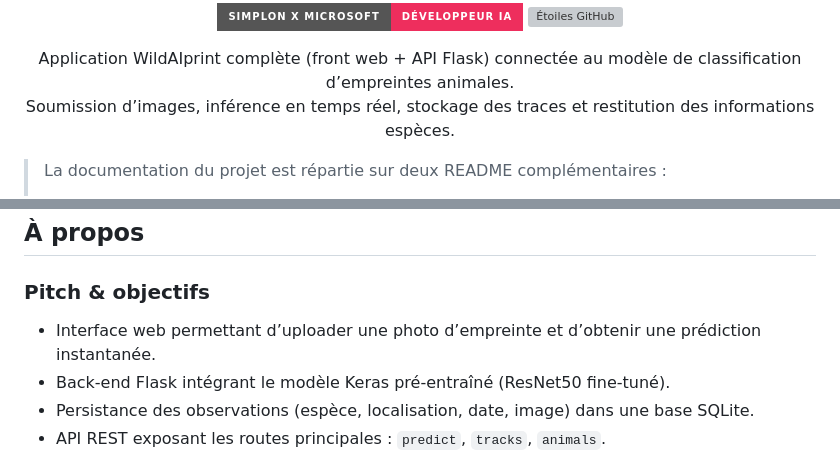
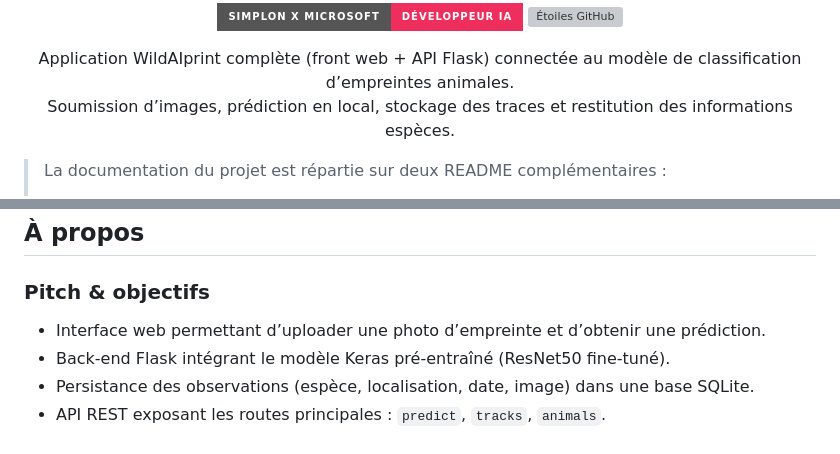
Before and after one commit to Rateur/wildaiprint-App, a Markdown page: README.md, 2 parts joined by grey strips. GitHub-like rendering; badges without logos; grey boxes are pictures that could not be loaded.

Commit message:
docs(readme): retirer « temps réel » et « instantanée »
Aucune mesure de latence n'existe pour l'API : le README dit
« prédiction en local » et « une prédiction ».

```diff
--- a/README.md
+++ b/README.md
@@ -12,7 +12,7 @@
 
 <p align="center">
   Application WildAIprint complète (front web + API Flask) connectée au modèle de classification d’empreintes animales.<br>
-  Soumission d’images, inférence en temps réel, stockage des traces et restitution des informations espèces.
+  Soumission d’images, prédiction en local, stockage des traces et restitution des informations espèces.
 </p>
 
 > La documentation du projet est répartie sur deux README complémentaires :
@@ -37,7 +37,7 @@
 ## <a id="a-propos"></a>À propos
 
 ### <a id="pitch"></a>Pitch & objectifs
-- Interface web permettant d’uploader une photo d’empreinte et d’obtenir une prédiction instantanée.
+- Interface web permettant d’uploader une photo d’empreinte et d’obtenir une prédiction.
 - Back-end Flask intégrant le modèle Keras pré-entraîné (ResNet50 fine-tuné).
 - Persistance des observations (espèce, localisation, date, image) dans une base SQLite.
 - API REST exposant les routes principales : `predict`, `tracks`, `animals`.
```
